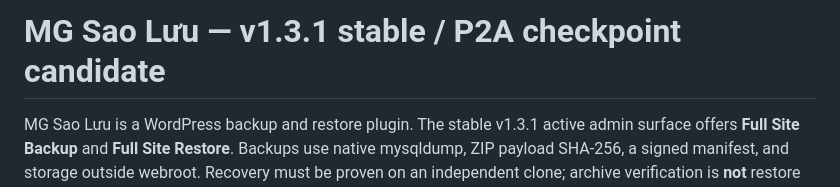
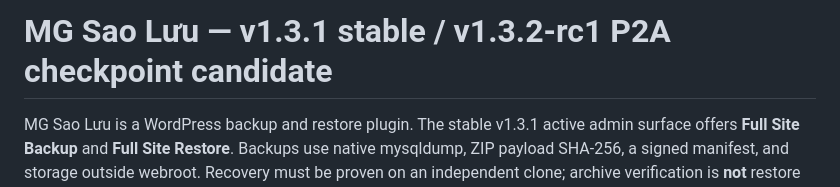
Before and after one commit to thiendzung/mg-saoluu, a Markdown page: README.md, the part around the change. Rendered like a GitHub page.

Commit message:
docs(p2a): label candidate version in README

```diff
--- a/README.md
+++ b/README.md
@@ -1,4 +1,4 @@
-# MG Sao Lưu — v1.3.1 stable / P2A checkpoint candidate
+# MG Sao Lưu — v1.3.1 stable / v1.3.2-rc1 P2A checkpoint candidate
 
 MG Sao Lưu is a WordPress backup and restore plugin. The stable v1.3.1 active admin surface offers **Full Site Backup** and **Full Site Restore**. Backups use native mysqldump, ZIP payload SHA-256, a signed manifest, and storage outside webroot. Recovery must be proven on an independent clone; archive verification is **not** restore proof.
 
```
